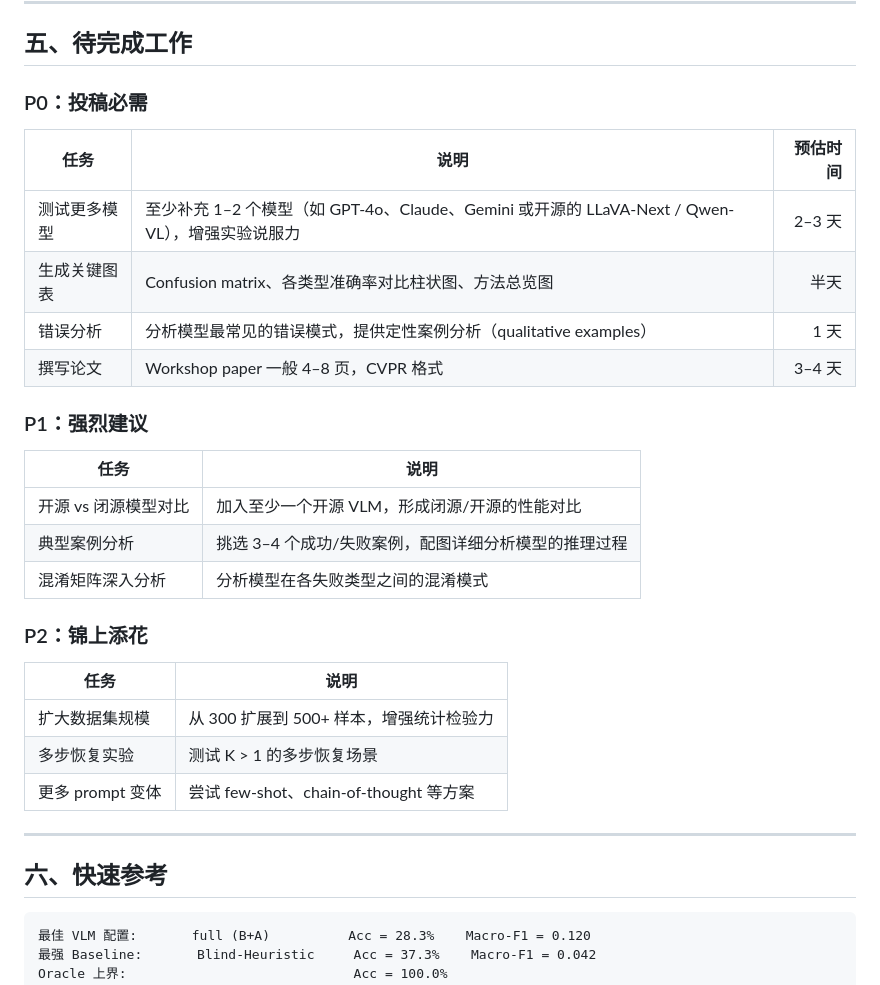
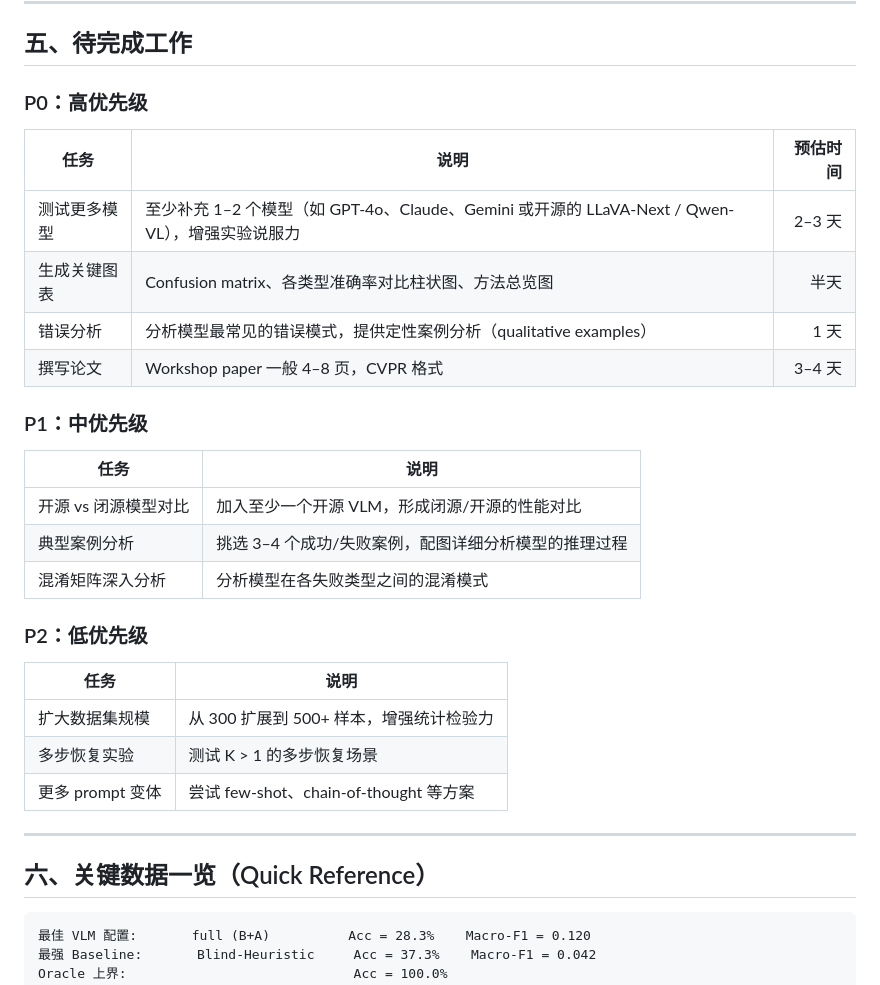
Before and after one commit to M1441/Embodied-Benchmark-for-Error-Recovery, a Markdown page: README.md, the part around the change. GitHub-like rendering.

````diff
--- a/README.md
+++ b/README.md
@@ -126,7 +126,7 @@ outputs/
 
 ## 五、待完成工作
 
-### P0：投稿必需
+### P0：高优先级
 
 | 任务 | 说明 | 预估时间 |
 |---|---|---:|
@@ -135,7 +135,7 @@ outputs/
 | 错误分析 | 分析模型最常见的错误模式，提供定性案例分析（qualitative examples） | 1 天 |
 | 撰写论文 | Workshop paper 一般 4–8 页，CVPR 格式 | 3–4 天 |
 
-### P1：强烈建议
+### P1：中优先级
 
 | 任务 | 说明 |
 |---|---|
@@ -143,7 +143,7 @@ outputs/
 | 典型案例分析 | 挑选 3–4 个成功/失败案例，配图详细分析模型的推理过程 |
 | 混淆矩阵深入分析 | 分析模型在各失败类型之间的混淆模式 |
 
-### P2：锦上添花
+### P2：低优先级
 
 | 任务 | 说明 |
 |---|---|
@@ -153,7 +153,7 @@ outputs/
 
 ---
 
-## 六、快速参考
+## 六、关键数据一览（Quick Reference）
 
 ```
 最佳 VLM 配置:       full (B+A)          Acc = 28.3%    Macro-F1 = 0.120
````
